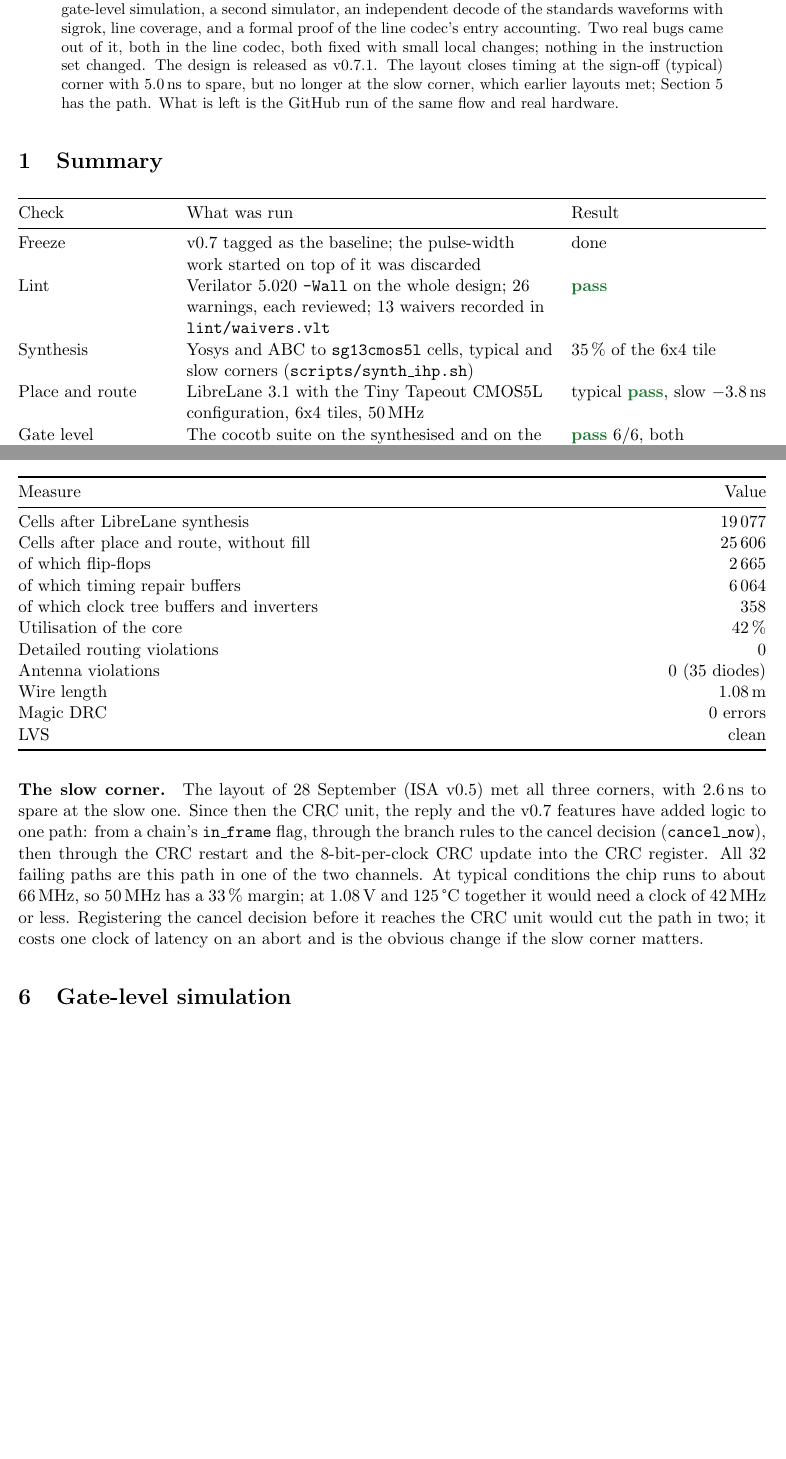
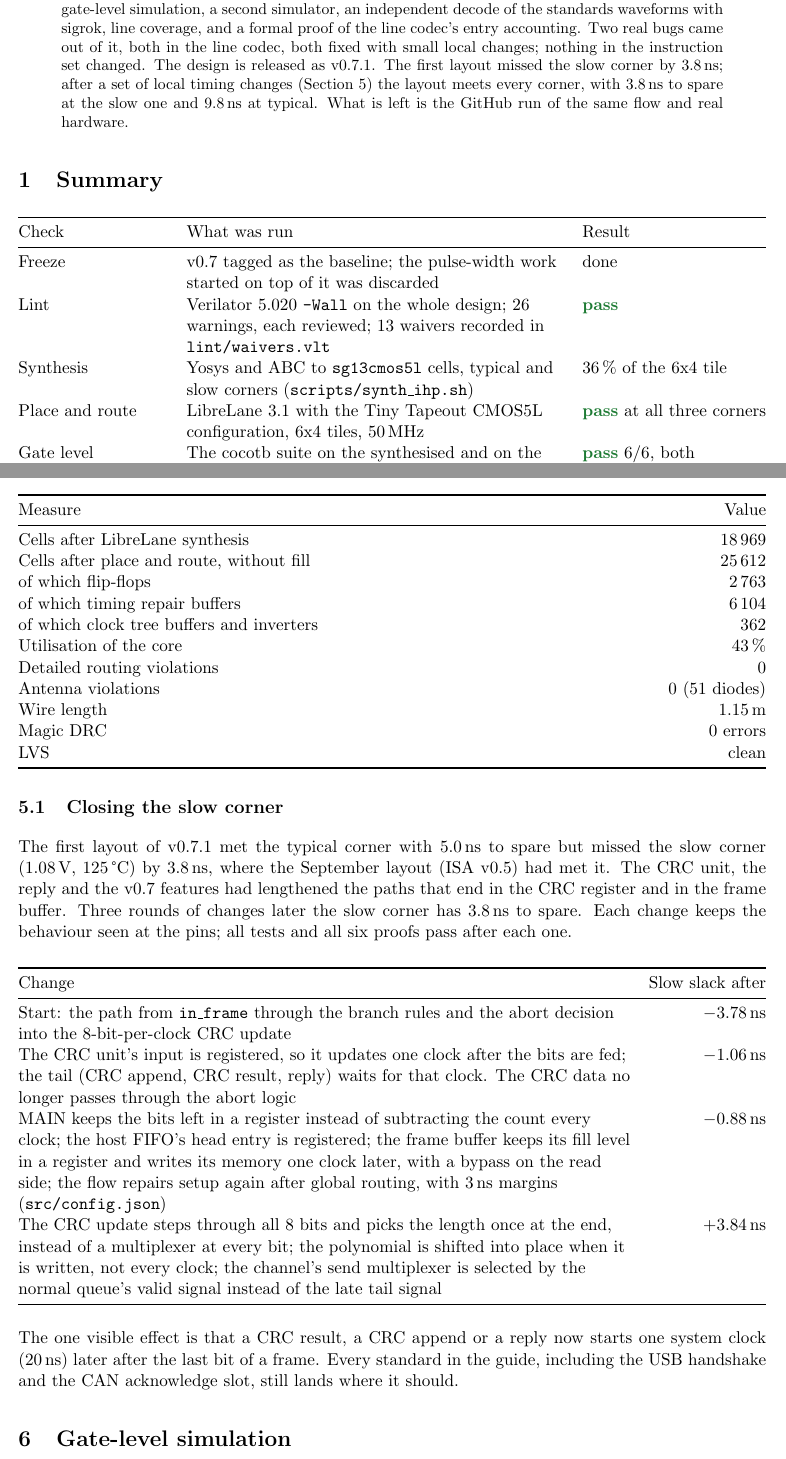
Before and after one commit to Vertrex-star/ProEm-Open-Source-Protocol-Emulator, a LaTeX paper (docs/verification_report.tex): two parts of pages 1 and 4 of 6, joined at a grey line, cut so that both start at the same text, the shorter picture padded with empty space. Compiled offline with pdfLaTeX.

Commit message:
Close timing at the slow corner and add the v0.7.1 layout
The first v0.7.1 layout missed the slow corner (1.08 V, 125 C) by 3.8 ns.
Changes, each keeping the behaviour at the pins:
- frame chain: the CRC unit's input is registered; the tail waits one
  clock for it; the CRC data no longer passes through the abort logic
- CRC unit: all 8 steps computed, the length picked once at the end;
  the polynomial is aligned when it is written
- MAIN keeps the bits left in a register
- host FIFO: registered head entry
- frame buffer: fill level in a register, memory written one clock
  later with a read bypass
- channel: the send mux is selected by the queue's valid signal
- src/config.json: 3 ns setup margins and setup repair after global
  routing

Layout (LibreLane 3.1, 6x4 tiles, 50 MHz): setup slack 9.8 ns typical,
3.8 ns slow, 12.4 ns fast; Magic DRC and LVS clean; precheck passes
locally; routed gate-level cocotb tests pass. gds/ now holds this GDS
and LEF with new pictures.

```diff
--- a/docs/verification_report.tex
+++ b/docs/verification_report.tex
@@ -29,14 +29,14 @@
 
 \title{ProEm: Verification Report\\\large Design frozen at ISA v0.7.1}
 \author{Paul Vincent Bezzina}
-\date{13 October 2026}
+\date{14 October 2026}
 
 \begin{document}
 \maketitle
 \thispagestyle{fancy}
 
 \begin{abstract}
-The architecture is frozen at ISA v0.7. This report covers the checks run on that design before hardening: lint, synthesis and a full place and route with the Tiny Tapeout CMOS5L flow, gate-level simulation, a second simulator, an independent decode of the standards waveforms with sigrok, line coverage, and a formal proof of the line codec's entry accounting. Two real bugs came out of it, both in the line codec, both fixed with small local changes; nothing in the instruction set changed. The design is released as v0.7.1. The layout closes timing at the sign-off (typical) corner with 5.0\,ns to spare, but no longer at the slow corner, which earlier layouts met; Section~\ref{sec:pnr} has the path. What is left is the GitHub run of the same flow and real hardware.
+The architecture is frozen at ISA v0.7. This report covers the checks run on that design before hardening: lint, synthesis and a full place and route with the Tiny Tapeout CMOS5L flow, gate-level simulation, a second simulator, an independent decode of the standards waveforms with sigrok, line coverage, and a formal proof of the line codec's entry accounting. Two real bugs came out of it, both in the line codec, both fixed with small local changes; nothing in the instruction set changed. The design is released as v0.7.1. The first layout missed the slow corner by 3.8\,ns; after a set of local timing changes (Section~\ref{sec:pnr}) the layout meets every corner, with 3.8\,ns to spare at the slow one and 9.8\,ns at typical. What is left is the GitHub run of the same flow and real hardware.
 \end{abstract}
 
 \section{Summary}
@@ -48,8 +48,8 @@ Check & What was run & Result \\
 \midrule
 Freeze & v0.7 tagged as the baseline; the pulse-width work started on top of it was discarded & done \\
 Lint & Verilator 5.020 \sig{-Wall} on the whole design; 26 warnings, each reviewed; 13 waivers recorded in \sig{lint/waivers.vlt} & \pass \\
-Synthesis & Yosys and ABC to \sig{sg13cmos5l} cells, typical and slow corners (\sig{scripts/synth\_ihp.sh}) & 35\,\% of the 6x4 tile \\
-Place and route & LibreLane 3.1 with the Tiny Tapeout CMOS5L configuration, 6x4 tiles, 50\,MHz & typical \pass, slow $-$3.8\,ns \\
+Synthesis & Yosys and ABC to \sig{sg13cmos5l} cells, typical and slow corners (\sig{scripts/synth\_ihp.sh}) & 36\,\% of the 6x4 tile \\
+Place and route & LibreLane 3.1 with the Tiny Tapeout CMOS5L configuration, 6x4 tiles, 50\,MHz & \pass{} at all three corners \\
 Gate level & The cocotb suite on the synthesised and on the routed netlist, with the IHP cell models (Icarus) & \pass{} 6/6, both \\
 Second simulator & Every pin-level test rebuilt on Verilator instead of CXXRTL & \pass{} \\
 Independent decode & 30 waveforms from the standards tests decoded by sigrok's protocol decoders (\sig{scripts/sigrok\_check.py}) & \pass{} 30/30 \\
@@ -149,22 +150,39 @@ Power at 50\,MHz & 9.9\,mW & 7.9\,mW & 12.3\,mW \\
 \toprule
 Measure & Value \\
 \midrule
-Cells after LibreLane synthesis & 19\,077 \\
-Cells after place and route, without fill & 25\,606 \\
-of which flip-flops & 2\,665 \\
-of which timing repair buffers & 6\,064 \\
-of which clock tree buffers and inverters & 358 \\
-Utilisation of the core & 42\,\% \\
+Cells after LibreLane synthesis & 18\,969 \\
+Cells after place and route, without fill & 25\,612 \\
+of which flip-flops & 2\,763 \\
+of which timing repair buffers & 6\,104 \\
+of which clock tree buffers and inverters & 362 \\
+Utilisation of the core & 43\,\% \\
 Detailed routing violations & 0 \\
-Antenna violations & 0 (35 diodes) \\
-Wire length & 1.08\,m \\
+Antenna violations & 0 (51 diodes) \\
+Wire length & 1.15\,m \\
 Magic DRC & 0 errors \\
 LVS & clean \\
 \bottomrule
 \end{tabularx}
 \end{center}
 
-\paragraph{The slow corner.} The layout of 28 September (ISA v0.5) met all three corners, with 2.6\,ns to spare at the slow one. Since then the CRC unit, the reply and the v0.7 features have added logic to one path: from a chain's \sig{in\_frame} flag, through the branch rules to the cancel decision (\sig{cancel\_now}), then through the CRC restart and the 8-bit-per-clock CRC update into the CRC register. All 32 failing paths are this path in one of the two channels. At typical conditions the chip runs to about 66\,MHz, so 50\,MHz has a 33\,\% margin; at 1.08\,V and 125\,\textdegree C together it would need a clock of 42\,MHz or less. Registering the cancel decision before it reaches the CRC unit would cut the path in two; it costs one clock of latency on an abort and is the obvious change if the slow corner matters.
+\subsection{Closing the slow corner}
+
+The first layout of v0.7.1 met the typical corner with 5.0\,ns to spare but missed the slow corner (1.08\,V, 125\,\textdegree C) by 3.8\,ns, where the September layout (ISA v0.5) had met it. The CRC unit, the reply and the v0.7 features had lengthened the paths that end in the CRC register and in the frame buffer. Three rounds of changes later the slow corner has 3.8\,ns to spare. Each change keeps the behaviour seen at the pins; all tests and all six proofs pass after each one.
+
+\begin{center}
+\begin{tabularx}{\linewidth}{@{}L r@{}}
+\toprule
+Change & Slow slack after \\
+\midrule
+Start: the path from \sig{in\_frame} through the branch rules and the abort decision into the 8-bit-per-clock CRC update & $-$3.78\,ns \\
+The CRC unit's input is registered, so it updates one clock after the bits are fed; the tail (CRC append, CRC result, reply) waits for that clock. The CRC data no longer passes through the abort logic & $-$1.06\,ns \\
+MAIN keeps the bits left in a register instead of subtracting the count every clock; the host FIFO's head entry is registered; the frame buffer keeps its fill level in a register and writes its memory one clock later, with a bypass on the read side; the flow repairs setup again after global routing, with 3\,ns margins (\sig{src/config.json}) & $-$0.88\,ns \\
+The CRC update steps through all 8 bits and picks the length once at the end, instead of a multiplexer at every bit; the polynomial is shifted into place when it is written, not every clock; the channel's send multiplexer is selected by the normal queue's valid signal instead of the late tail signal & +3.84\,ns \\
+\bottomrule
+\end{tabularx}
+\end{center}
+
+The one visible effect is that a CRC result, a CRC append or a reply now starts one system clock (20\,ns) later after the last bit of a frame. Every standard in the guide, including the USB handshake and the CAN acknowledge slot, still lands where it should.
 
 \section{Gate-level simulation}
 
```
Also changed, not shown: docs/protocol_emulator_isa.tex (+3 -2 lines), README.md, docs/layout_full.png, docs/layout_zoom.png, docs/line_codec.pdf, docs/protocol_emulator_isa.pdf, docs/verification_report.pdf, gds/README.md, gds/images/layout_closeup.png, gds/images/layout_full.png, gds/images/layout_tinytapeout_style.jpg, docs/verification_report.tex (26 more changed lines), 9 other files.
